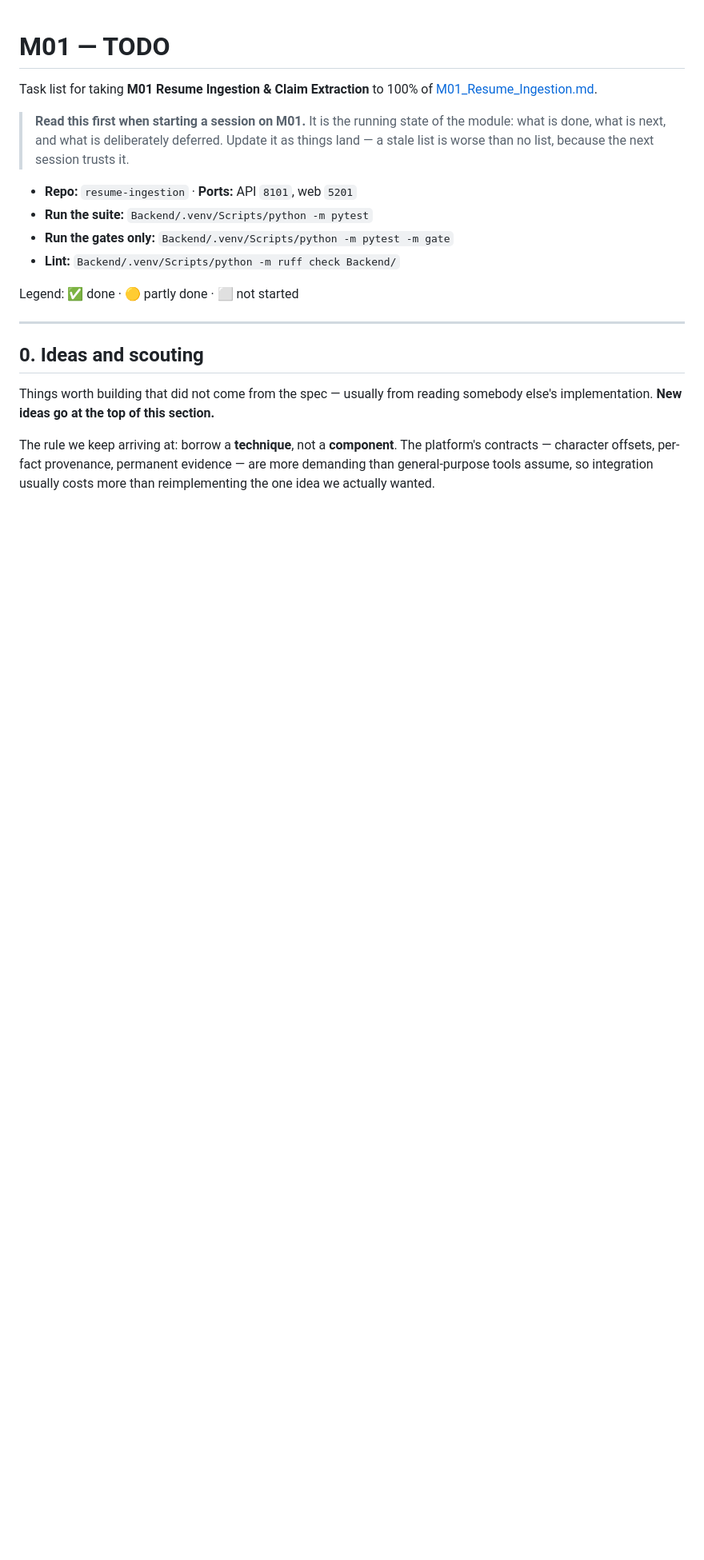
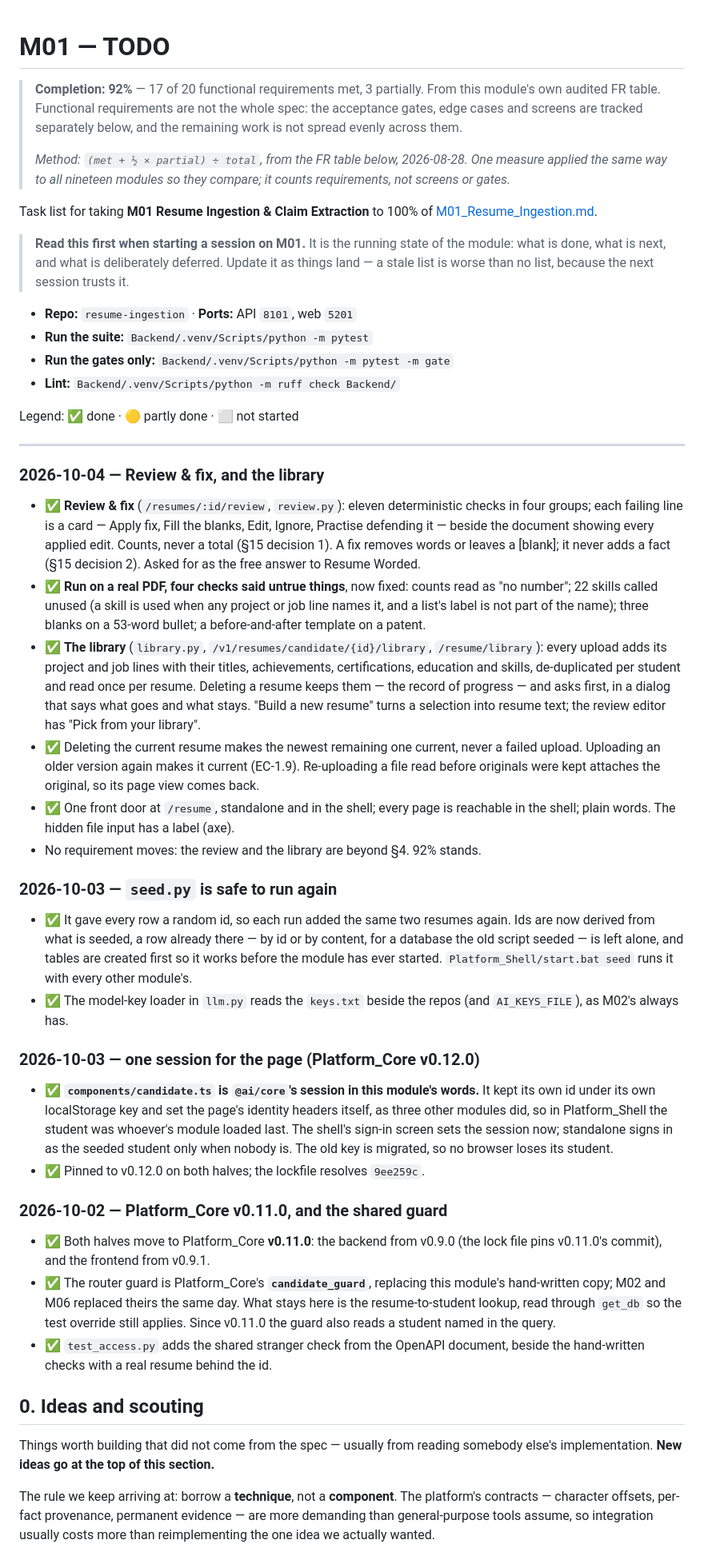
Before and after one commit to MNEMOS-PREP/resume-ingestion, a Markdown page: plan_in_depth/M01_TODO.md, the part around the change. Shown at 80% size. Drawn GitHub-style; blank space fills up the shorter version.

Commit message:
TODO synced from main, 2026-10-04
The plan as main has it: today's work logged and the 2026-10-04 progress re-check. A normal commit on top rather than a rebuilt orphan, so nothing is force-pushed.

Co-Authored-By: Claude Opus 5.5 <noreply@anthropic.com>

```diff
--- a/plan_in_depth/M01_TODO.md
+++ b/plan_in_depth/M01_TODO.md
@@ -1,4 +1,9 @@
 # M01 — TODO
+
+
+> **Completion: 92%** — 17 of 20 functional requirements met, 3 partially. From this module's own audited FR table. Functional requirements are not the whole spec: the acceptance gates, edge cases and screens are tracked separately below, and the remaining work is not spread evenly across them.
+>
+> _Method: `(met + ½ × partial) ÷ total`, from the FR table below, 2026-08-28. One measure applied the same way to all nineteen modules so they compare; it counts requirements, not screens or gates._
 
 Task list for taking **M01 Resume Ingestion & Claim Extraction** to 100% of
 [M01_Resume_Ingestion.md](M01_Resume_Ingestion.md).
@@ -16,6 +21,65 @@ Task list for taking **M01 Resume Ingestion & Claim Extraction** to 100% of
 Legend: ✅ done · 🟡 partly done · ⬜ not started
 
 ---
+
+### 2026-10-04 — Review & fix, and the library
+
+- ✅ **Review & fix** (`/resumes/:id/review`, `review.py`): eleven deterministic
+  checks in four groups; each failing line is a card — Apply fix, Fill the
+  blanks, Edit, Ignore, Practise defending it — beside the document showing
+  every applied edit. Counts, never a total (§15 decision 1). A fix removes
+  words or leaves a [blank]; it never adds a fact (§15 decision 2). Asked for
+  as the free answer to Resume Worded.
+- ✅ **Run on a real PDF, four checks said untrue things**, now fixed: counts
+  read as "no number"; 22 skills called unused (a skill is used when any
+  project or job line names it, and a list's label is not part of the name);
+  three blanks on a 53-word bullet; a before-and-after template on a patent.
+- ✅ **The library** (`library.py`, `/v1/resumes/candidate/{id}/library`,
+  `/resume/library`): every upload adds its project and job lines with their
+  titles, achievements, certifications, education and skills, de-duplicated
+  per student and read once per resume. Deleting a resume keeps them — the
+  record of progress — and asks first, in a dialog that says what goes and
+  what stays. "Build a new resume" turns a selection into resume text; the
+  review editor has "Pick from your library".
+- ✅ Deleting the current resume makes the newest remaining one current, never
+  a failed upload. Uploading an older version again makes it current (EC-1.9).
+  Re-uploading a file read before originals were kept attaches the original,
+  so its page view comes back.
+- ✅ One front door at `/resume`, standalone and in the shell; every page is
+  reachable in the shell; plain words. The hidden file input has a label (axe).
+- No requirement moves: the review and the library are beyond §4. 92% stands.
+
+### 2026-10-03 — `seed.py` is safe to run again
+
+- ✅ It gave every row a random id, so each run added the same two resumes again.
+  Ids are now derived from what is seeded, a row already there — by id or by
+  content, for a database the old script seeded — is left alone, and tables are
+  created first so it works before the module has ever started.
+  `Platform_Shell/start.bat seed` runs it with every other module's.
+- ✅ The model-key loader in `llm.py` reads the `keys.txt` beside the repos
+  (and `AI_KEYS_FILE`), as M02's always has.
+
+### 2026-10-03 — one session for the page (Platform_Core v0.12.0)
+
+- ✅ **`components/candidate.ts` is `@ai/core`'s session in this module's words.** It kept its
+  own id under its own localStorage key and set the page's identity headers
+  itself, as three other modules did, so in Platform_Shell the student was
+  whoever's module loaded last. The shell's sign-in screen sets the session
+  now; standalone signs in as the seeded student only when nobody is. The old
+  key is migrated, so no browser loses its student.
+- ✅ Pinned to v0.12.0 on both halves; the lockfile resolves `9ee259c`.
+
+### 2026-10-02 — Platform_Core v0.11.0, and the shared guard
+
+- ✅ Both halves move to Platform_Core **v0.11.0**: the backend from v0.9.0
+  (the lock file pins v0.11.0's commit), and the frontend from v0.9.1.
+- ✅ The router guard is Platform_Core's **`candidate_guard`**, replacing this
+  module's hand-written copy; M02 and M06 replaced theirs the same day. What
+  stays here is the resume-to-student lookup, read through `get_db` so the
+  test override still applies. Since v0.11.0 the guard also reads a student
+  named in the query.
+- ✅ `test_access.py` adds the shared stranger check from the OpenAPI
+  document, beside the hand-written checks with a real resume behind the id.
 
 ## 0. Ideas and scouting
 
```
